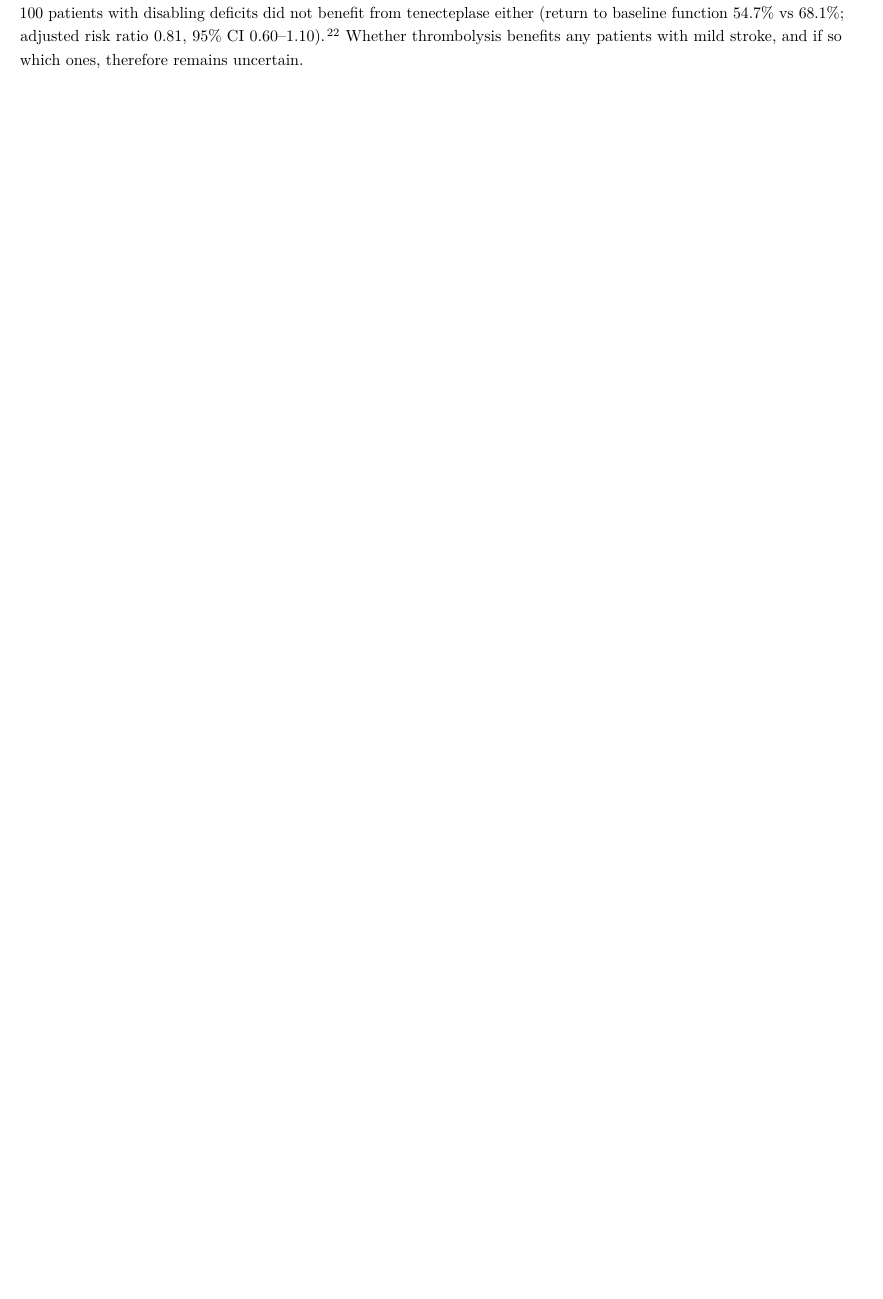
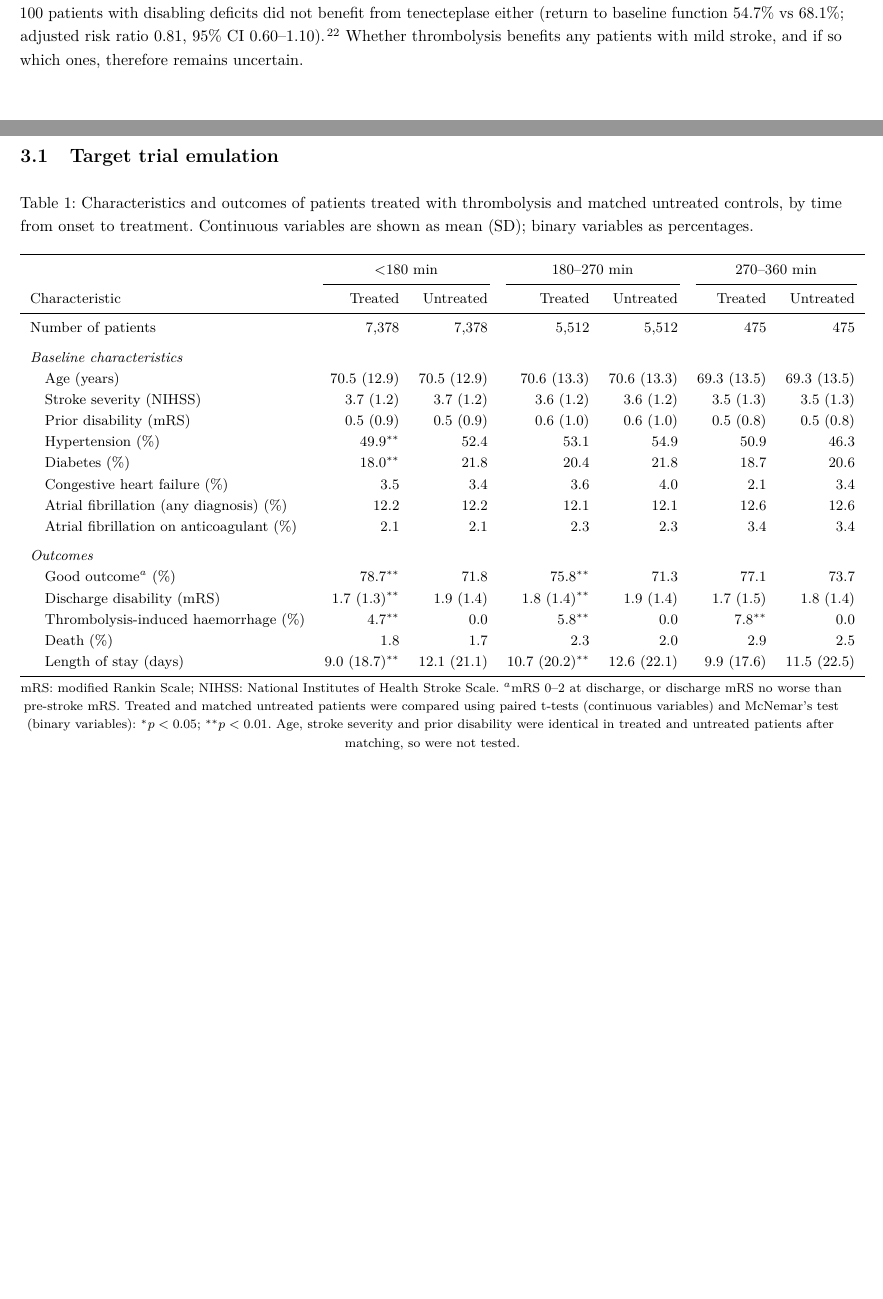
Before and after one commit to MichaelAllen1966/overleaf_thrombolysis_mild_stroke, a LaTeX document (main.tex, which reads chapters/5_results.tex): part of page 3 of 9 before the commit and two parts of pages 3 and 5 of 10 after it, the two joined at a grey line, cut so that both start at the same text, the shorter picture padded with empty space. Compiled offline with pdfLaTeX.

Commit message:
Updates from Overleaf

```diff
--- a/chapters/5_results.tex
+++ b/chapters/5_results.tex
@@ -1 +1,37 @@
 \section{Results}
+
+\subsection{Target trial emulation}
+
+\begin{table}[H]
+\centering
+\small
+\caption{Characteristics and outcomes of patients treated with thrombolysis and matched untreated controls, by time from onset to treatment. Continuous variables are shown as mean (SD); binary variables as percentages.}
+\label{tab:characteristics}
+\begin{tabular}{l rr rr rr}
+\toprule
+ & \multicolumn{2}{c}{$<$180 min} & \multicolumn{2}{c}{180--270 min} & \multicolumn{2}{c}{270--360 min} \\
+\cmidrule(lr){2-3}\cmidrule(lr){4-5}\cmidrule(lr){6-7}
+Characteristic & Treated & Untreated & Treated & Untreated & Treated & Untreated \\
+\midrule
+Number of patients & 7,378 & 7,378 & 5,512 & 5,512 & 475 & 475 \\
+\addlinespace
+\multicolumn{7}{l}{\textit{Baseline characteristics}} \\
+\quad Age (years) & 70.5 (12.9) & 70.5 (12.9) & 70.6 (13.3) & 70.6 (13.3) & 69.3 (13.5) & 69.3 (13.5) \\
+\quad Stroke severity (NIHSS) & 3.7 (1.2) & 3.7 (1.2) & 3.6 (1.2) & 3.6 (1.2) & 3.5 (1.3) & 3.5 (1.3) \\
+\quad Prior disability (mRS) & 0.5 (0.9) & 0.5 (0.9) & 0.6 (1.0) & 0.6 (1.0) & 0.5 (0.8) & 0.5 (0.8) \\
+\quad Hypertension (\%) & 49.9$^{**}$ & 52.4 & 53.1 & 54.9 & 50.9 & 46.3 \\
+\quad Diabetes (\%) & 18.0$^{**}$ & 21.8 & 20.4 & 21.8 & 18.7 & 20.6 \\
+\quad Congestive heart failure (\%) & 3.5 & 3.4 & 3.6 & 4.0 & 2.1 & 3.4 \\
+\quad Atrial fibrillation (any diagnosis) (\%) & 12.2 & 12.2 & 12.1 & 12.1 & 12.6 & 12.6 \\
+\quad Atrial fibrillation on anticoagulant (\%) & 2.1 & 2.1 & 2.3 & 2.3 & 3.4 & 3.4 \\
+\addlinespace
+\multicolumn{7}{l}{\textit{Outcomes}} \\
+\quad Good outcome$^{a}$ (\%) & 78.7$^{**}$ & 71.8 & 75.8$^{**}$ & 71.3 & 77.1 & 73.7 \\
+\quad Discharge disability (mRS) & 1.7 (1.3)$^{**}$ & 1.9 (1.4) & 1.8 (1.4)$^{**}$ & 1.9 (1.4) & 1.7 (1.5) & 1.8 (1.4) \\
+\quad Thrombolysis-induced haemorrhage (\%) & 4.7$^{**}$ & 0.0 & 5.8$^{**}$ & 0.0 & 7.8$^{**}$ & 0.0 \\
+\quad Death (\%) & 1.8 & 1.7 & 2.3 & 2.0 & 2.9 & 2.5 \\
+\quad Length of stay (days) & 9.0 (18.7)$^{**}$ & 12.1 (21.1) & 10.7 (20.2)$^{**}$ & 12.6 (22.1) & 9.9 (17.6) & 11.5 (22.5) \\
+\bottomrule
+\end{tabular}
+\par\smallskip\footnotesize mRS: modified Rankin Scale; NIHSS: National Institutes of Health Stroke Scale. $^{a}$mRS 0--2 at discharge, or discharge mRS no worse than pre-stroke mRS. Treated and matched untreated patients were compared using paired t-tests (continuous variables) and McNemar's test (binary variables): $^{*}p<0.05$; $^{**}p<0.01$. Age, stroke severity and prior disability were identical in treated and untreated patients after matching, so were not tested.
+\end{table}
```
Also changed, not shown: chapters/1_header.tex (+1 -1 lines), chapters/images/mild_stroke_1_to_5_early_arrival_good_outcome_target_trial.png (added), chapters/images/mild_stroke_by_nihss_1_to_5_early_arrival_good_outcome_target_trial.png (added), chapters/images/mild_stroke_early_arrival_good_outcome_causal_forest_cate.png (added), chapters/images/mild_stroke_early_arrival_good_outcome_causal_forest_cate_by_severity.png (added), chapters/images/mild_stroke_early_arrival_good_outcome_causal_forest_cate_mean_bar_chart_treated_under_270_min.png (added), chapters/images/mild_stroke_early_arrival_good_outcome_s_learner_shap_box_plots_good_outcome.png (added), chapters/images/mild_stroke_early_arrival_good_outcome_s_learner_thrombolysis_time_effect.png (added), chapters/images/mild_stroke_early_arrival_good_outcome_s_learner_thrombolysis_time_effect_by_nihss.png (added), chapters/images/mild_stroke_early_arrival_good_outcome_s_learner_treatment_effects.png (added), chapters/5_results.tex (8 more changed lines).
